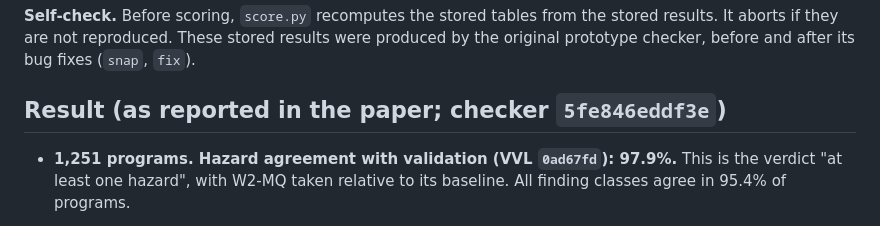
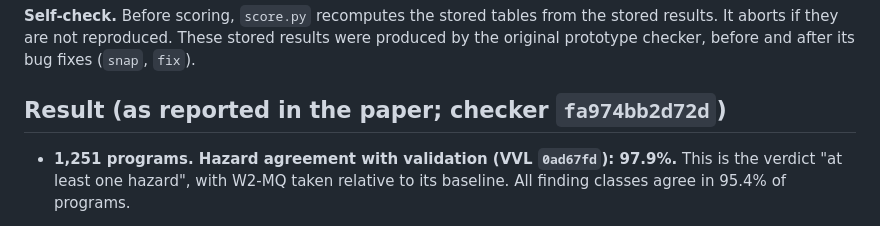
Before and after one commit to hridyanshu2410-byte/covenant, a Markdown page: experiments/wholeframe/README.md, the part around the change. GitHub-like rendering.

```diff
--- a/experiments/wholeframe/README.md
+++ b/experiments/wholeframe/README.md
@@ -99,7 +99,7 @@ Both scripts write `$WORK/out-<label>/`. The label defaults to the checker's `co
 aborts if they are not reproduced. These stored results were produced by the original prototype
 checker, before and after its bug fixes (`snap`, `fix`).
 
-## Result (as reported in the paper; checker `5fe846eddf3e`)
+## Result (as reported in the paper; checker `fa974bb2d72d`)
 
 - **1,251 programs. Hazard agreement with validation (VVL `0ad67fd`): 97.9%.** This is the verdict "at
   least one hazard", with W2-MQ taken relative to its baseline. All finding classes agree in 95.4% of
```
Also changed, not shown: experiments/repairs/README.md (+1 -1 lines).
